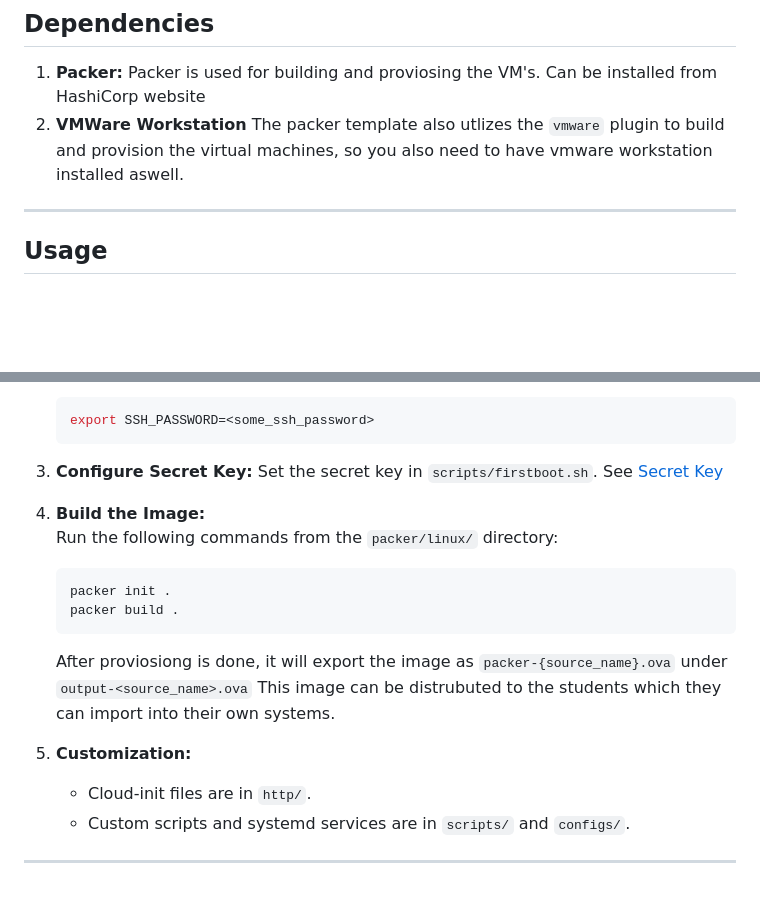
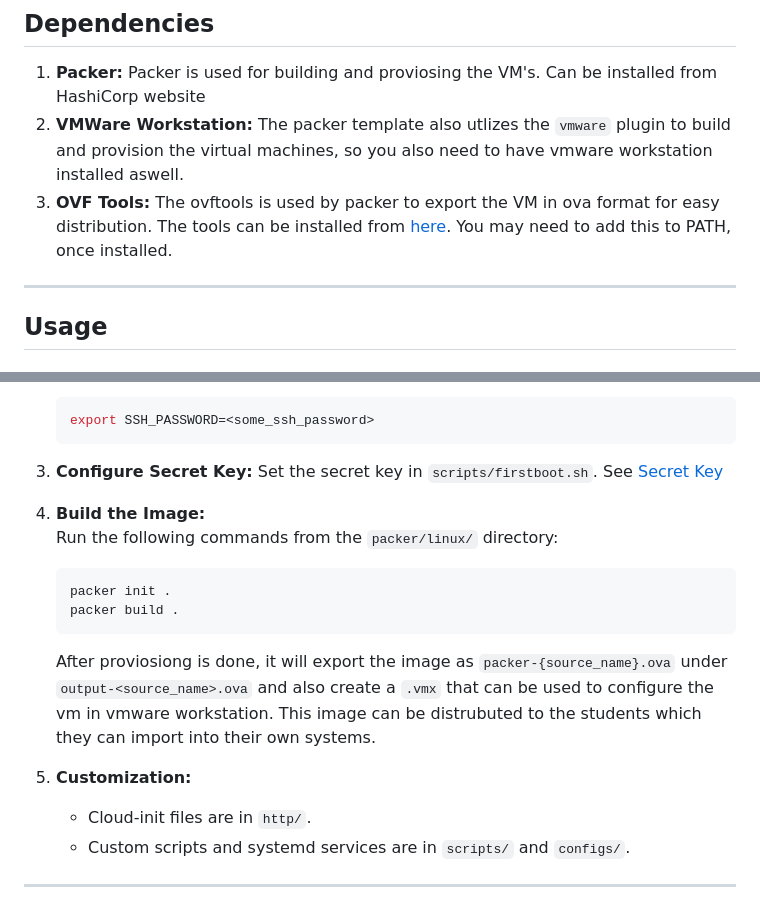
Before and after one commit to ouspg/CyberSecurity1-Labs, a Markdown page: packer/linux/README.md, 2 parts joined by grey strips. Rendered like a GitHub page; blank space fills up the shorter version.

````diff
--- a/packer/linux/README.md
+++ b/packer/linux/README.md
@@ -35,8 +35,9 @@ packer/
 
 1. **Packer:**
     Packer is used for building and proviosing the VM's. Can be installed from HashiCorp website
-2. **VMWare Workstation**
+2. **VMWare Workstation:**
     The packer template also utlizes the `vmware` plugin to build and provision the virtual machines, so you also need to have vmware workstation installed aswell.
+3. **OVF Tools:** The ovftools is used by packer to export the VM in ova format   for easy distribution. The tools can be installed from [here](https://developer.broadcom.com/tools/open-virtualization-format-ovf-tool/latest). You may need to add this to PATH, once installed.
 
 ---
 
@@ -61,10 +62,10 @@ packer/
     export SSH_PASSWORD=<some_ssh_password>
     ```
 
-2. **Configure Secret Key:**
+1. **Configure Secret Key:**
     Set the secret key in `scripts/firstboot.sh`. See [Secret Key](#secret-key)
 
-2. **Build the Image:**
+1. **Build the Image:**
    Run the following commands from the `packer/linux/` directory:
 
    ```sh
@@ -72,9 +73,9 @@ packer/
    packer build .
    ```
 
-   After proviosiong is done, it will export the image as `packer-{source_name}.ova` under `output-<source_name>.ova` This image can be distrubuted to the students which they can import into their own systems.
+   After proviosiong is done, it will export the image as `packer-{source_name}.ova` under `output-<source_name>.ova` and also create a `.vmx` that can be used to configure the vm in vmware workstation. This image can be distrubuted to the students which they can import into their own systems.
 
-3. **Customization:**
+1. **Customization:**
    - Cloud-init files are in `http/`.
    - Custom scripts and systemd services are in `scripts/` and `configs/`.
 
````
